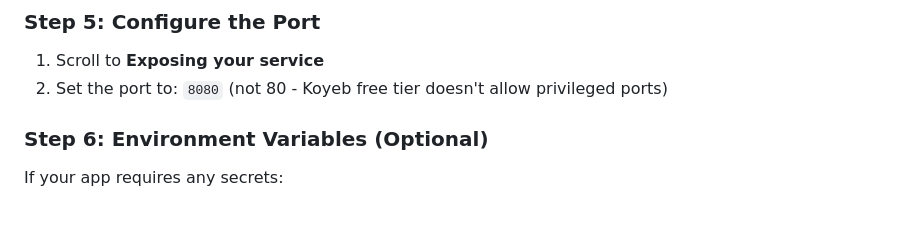
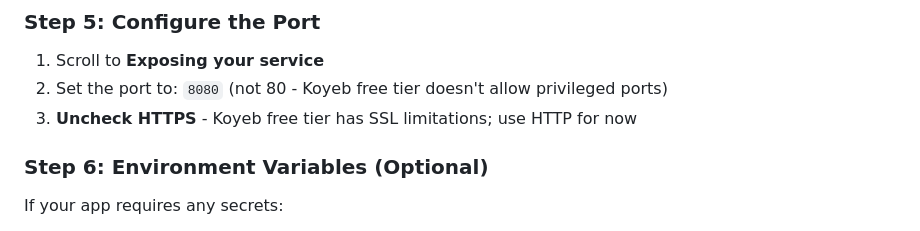
Before and after one commit to jacotoledo/Promptito, a Markdown page: KOYEB_DEPLOY.md, the part around the change. GitHub-like rendering.

```diff
--- a/KOYEB_DEPLOY.md
+++ b/KOYEB_DEPLOY.md
@@ -39,6 +39,7 @@ After selecting your repo, look for the **Builder** option:
 ### Step 5: Configure the Port
 1. Scroll to **Exposing your service**
 2. Set the port to: `8080` (not 80 - Koyeb free tier doesn't allow privileged ports)
+3. **Uncheck HTTPS** - Koyeb free tier has SSL limitations; use HTTP for now
 
 ### Step 6: Environment Variables (Optional)
 If your app requires any secrets:
```
Also changed, not shown: README.md (+1 -1 lines).
